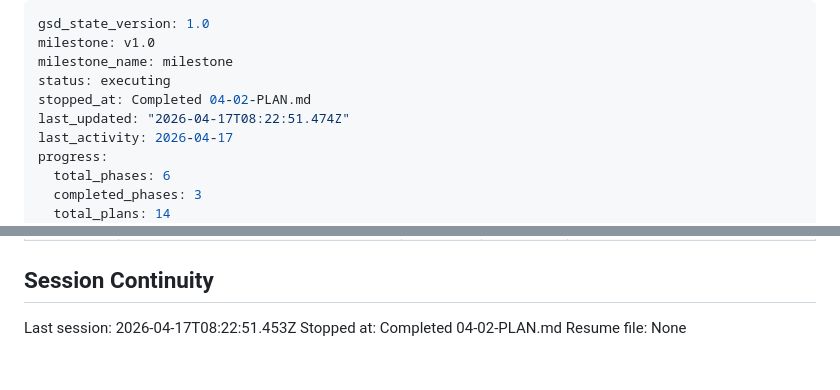
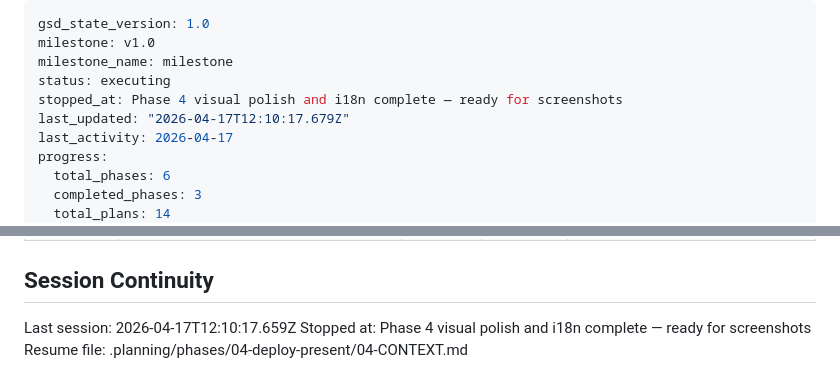
Before and after one commit to MerlinZuni/Kunsthaus, a Markdown page: .planning/STATE.md, 2 parts joined by grey strips. GitHub-like rendering.

Commit message:
docs(state): record phase 4 polish session

```diff
--- a/.planning/STATE.md
+++ b/.planning/STATE.md
@@ -3,8 +3,8 @@ gsd_state_version: 1.0
 milestone: v1.0
 milestone_name: milestone
 status: executing
-stopped_at: Completed 04-02-PLAN.md
-last_updated: "2026-04-17T08:22:51.474Z"
+stopped_at: Phase 4 visual polish and i18n complete — ready for screenshots
+last_updated: "2026-04-17T12:10:17.679Z"
 last_activity: 2026-04-17
 progress:
   total_phases: 6
@@ -113,6 +113,6 @@ None yet.
 
 ## Session Continuity
 
-Last session: 2026-04-17T08:22:51.453Z
-Stopped at: Completed 04-02-PLAN.md
-Resume file: None
+Last session: 2026-04-17T12:10:17.659Z
+Stopped at: Phase 4 visual polish and i18n complete — ready for screenshots
+Resume file: .planning/phases/04-deploy-present/04-CONTEXT.md
```
